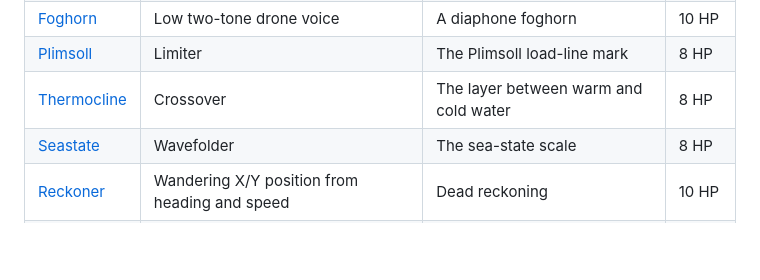
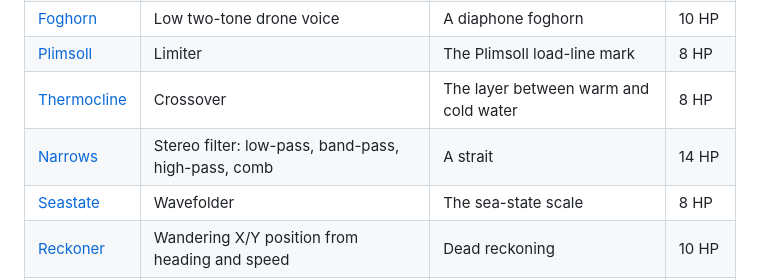
Before and after one commit to ryanarneson/RkaModules, a Markdown page: docs/future/README.md, the part around the change. GitHub-like rendering; blank space fills up the shorter version.

```diff
--- a/docs/future/README.md
+++ b/docs/future/README.md
@@ -44,6 +44,7 @@ name: it is what the module does.
 | [Foghorn](foghorn.md) | Low two-tone drone voice | A diaphone foghorn | 10 HP |
 | [Plimsoll](plimsoll.md) | Limiter | The Plimsoll load-line mark | 8 HP |
 | [Thermocline](thermocline.md) | Crossover | The layer between warm and cold water | 8 HP |
+| [Narrows](narrows.md) | Stereo filter: low-pass, band-pass, high-pass, comb | A strait | 14 HP |
 | [Seastate](seastate.md) | Wavefolder | The sea-state scale | 8 HP |
 | [Reckoner](reckoner.md) | Wandering X/Y position from heading and speed | Dead reckoning | 10 HP |
 | [Signal](signal.md) | Morse rhythm from a word | A signalling lamp | 12 HP |
```
Also changed, not shown: docs/future/ROADMAP.md (+6 -1 lines), docs/future/narrows.md (added, +52 -0 lines), docs/future/narrows-mockup.png (added).
